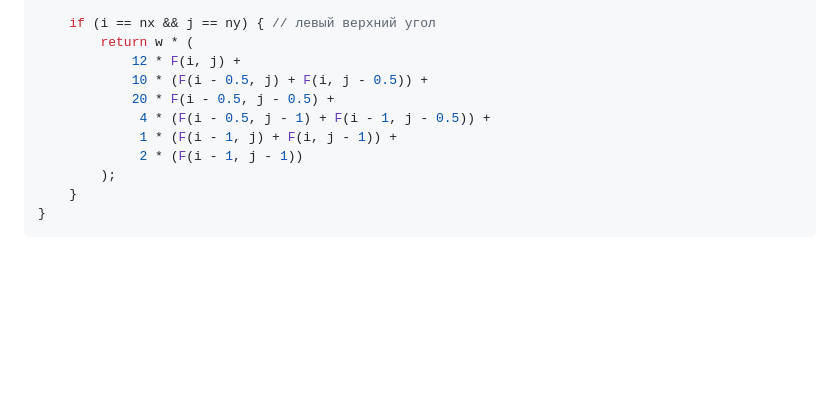
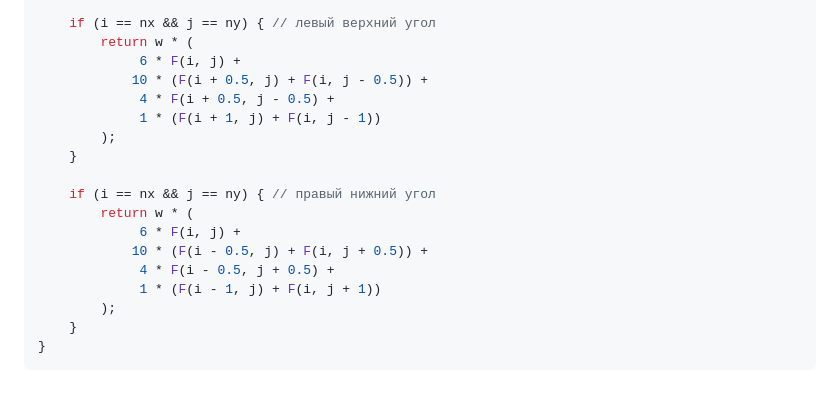
Before and after one commit to Timer-han/MSU_MM_EVM_6th_SEMESTR, a Markdown page: Lections/Lesson 8.md, the part around the change. GitHub-like rendering; blank space fills up the shorter version.

Commit message:
vault backup: 2025-04-05 16:09:25

```diff
--- a/Lections/Lesson 8.md
+++ b/Lections/Lesson 8.md
@@ -130,12 +130,19 @@ double F_ij (
 
 	if (i == nx && j == ny) { // левый верхний угол
 		return w * (
-			12 * F(i, j) +
-			10 * (F(i - 0.5, j) + F(i, j - 0.5)) +
-			20 * F(i - 0.5, j - 0.5) +
-			 4 * (F(i - 0.5, j - 1) + F(i - 1, j - 0.5)) +
-			 1 * (F(i - 1, j) + F(i, j - 1)) +
-			 2 * (F(i - 1, j - 1))
+			 6 * F(i, j) +
+			10 * (F(i + 0.5, j) + F(i, j - 0.5)) +
+			 4 * F(i + 0.5, j - 0.5) +
+			 1 * (F(i + 1, j) + F(i, j - 1))
+		);
+	}
+
+	if (i == nx && j == ny) { // правый нижний угол
+		return w * (
+			 6 * F(i, j) +
+			10 * (F(i - 0.5, j) + F(i, j + 0.5)) +
+			 4 * F(i - 0.5, j + 0.5) +
+			 1 * (F(i - 1, j) + F(i, j + 1))
 		);
 	}
 }
```
